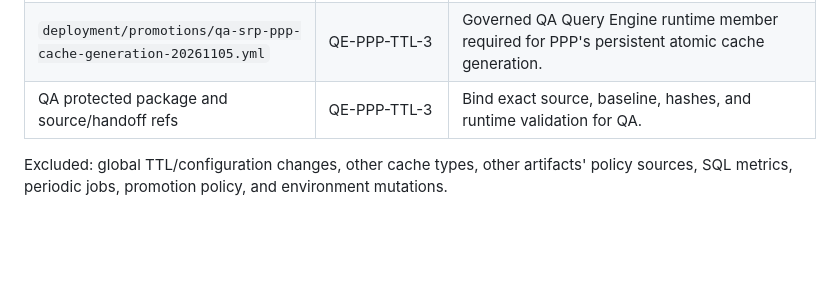
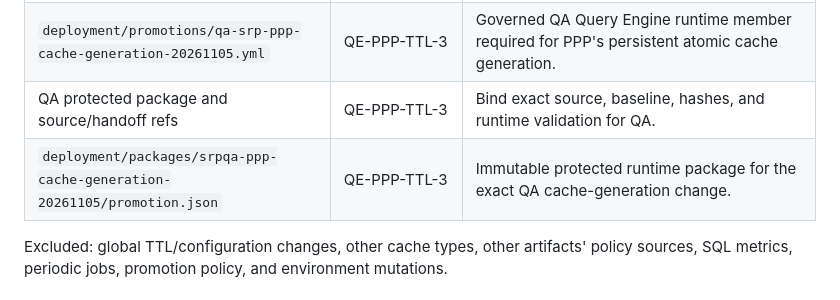
Before and after one commit to BicycleBi/bci-query-engine, a Markdown page: docs/handoffs/ppp-per-artifact-cache-ttl-2026-11-05.md, the part around the change. Rendered like a GitHub page; blank space fills up the shorter version.

Commit message:
Record exact Query Engine QA package object

```diff
--- a/docs/handoffs/ppp-per-artifact-cache-ttl-2026-11-05.md
+++ b/docs/handoffs/ppp-per-artifact-cache-ttl-2026-11-05.md
@@ -23,6 +23,7 @@ The previously requested PPP full-set filter cache remains the consumer. This ch
 | `codex/per-artifact-query-cache-ttl-20261105` worktree/branch | QE-PPP-TTL-2 | Isolate this change from unrelated Query Engine work. |
 | `deployment/promotions/qa-srp-ppp-cache-generation-20261105.yml` | QE-PPP-TTL-3 | Governed QA Query Engine runtime member required for PPP's persistent atomic cache generation. |
 | QA protected package and source/handoff refs | QE-PPP-TTL-3 | Bind exact source, baseline, hashes, and runtime validation for QA. |
+| `deployment/packages/srpqa-ppp-cache-generation-20261105/promotion.json` | QE-PPP-TTL-3 | Immutable protected runtime package for the exact QA cache-generation change. |
 
 Excluded: global TTL/configuration changes, other cache types, other artifacts' policy sources, SQL metrics, periodic jobs, promotion policy, and environment mutations.
 
```
